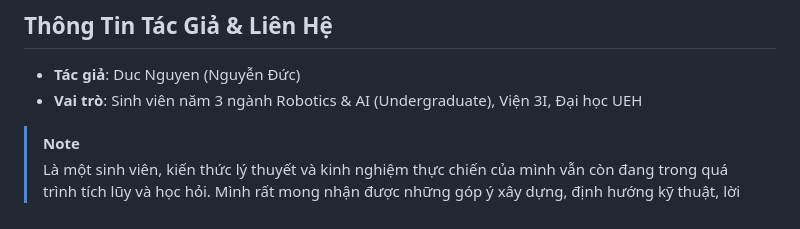
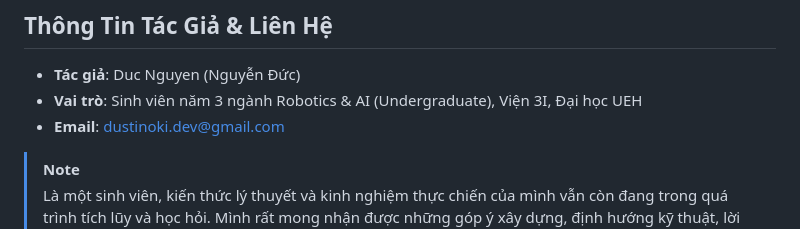
Before and after one commit to Ngducok/esp32-S3-Super-Mini-AI, a Markdown page: README_VN.md, the part around the change. Rendered like a GitHub page.

```diff
--- a/README_VN.md
+++ b/README_VN.md
@@ -232,6 +232,7 @@ Tầm nhìn nghiên cứu dài hạn là tích hợp các ngoại vi xử lý â
 
 - **Tác giả**: Duc Nguyen (Nguyễn Đức)
 - **Vai trò**: Sinh viên năm 3 ngành Robotics & AI (Undergraduate), Viện 3I, Đại học UEH
+- **Email**: [dustinoki.dev@gmail.com](mailto:dustinoki.dev@gmail.com)
 
 > [!NOTE]
 > Là một sinh viên, kiến thức lý thuyết và kinh nghiệm thực chiến của mình vẫn còn đang trong quá trình tích lũy và học hỏi. Mình rất mong nhận được những góp ý xây dựng, định hướng kỹ thuật, lời khuyên và sự giúp đỡ từ các thầy cô, các anh chị kỹ sư và các bạn trong cộng đồng để dự án ngày càng hoàn thiện hơn.
```
Also changed, not shown: README.md (+1 -0 lines).
